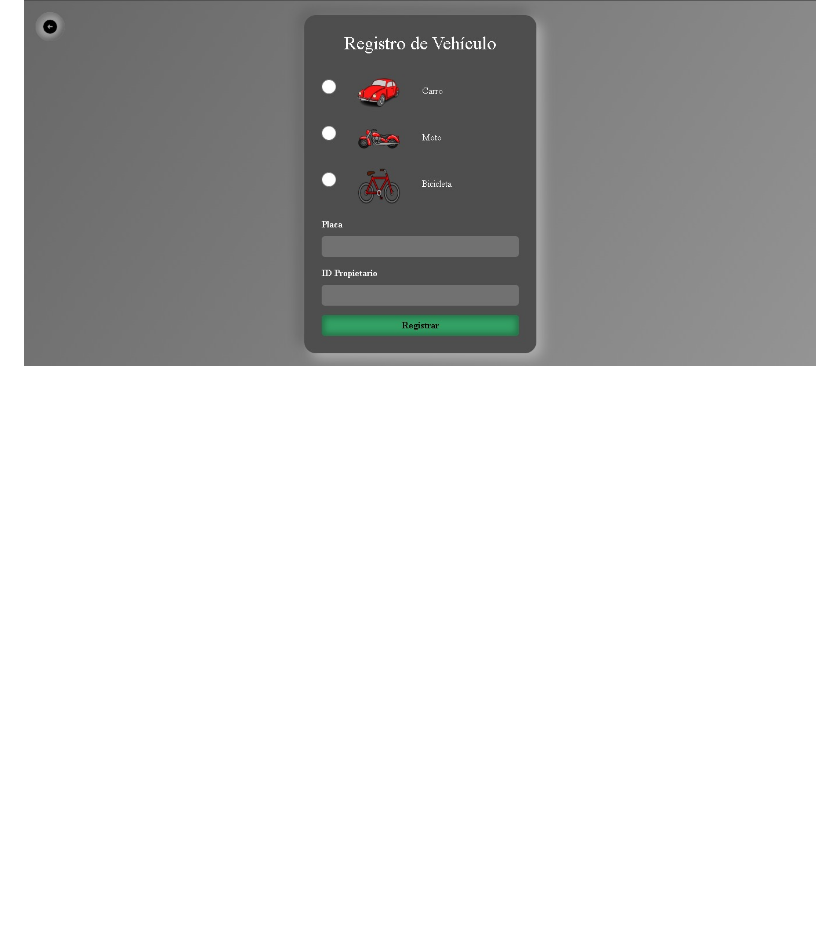
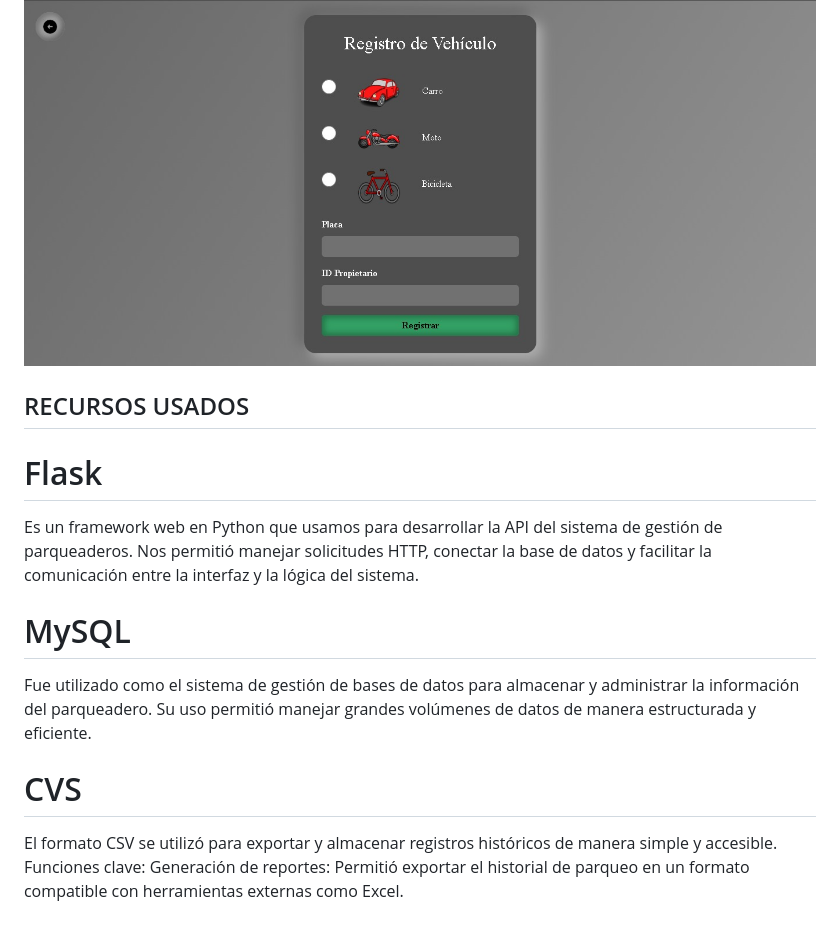
Before and after one commit to Fabian0611/Project_POO, a Markdown page: README.md, the part around the change. GitHub-like rendering; blank space fills up the shorter version.

```diff
--- a/README.md
+++ b/README.md
@@ -377,3 +377,14 @@ Finalmente, el modelo relacional y el diagrama de clases reflejan la estructura
 ![Home](https://github.com/Fabian0611/Project_POO/blob/main/Interfaz_home.jpg?raw=true)
 
 ![Página registro de vehículo](https://github.com/Fabian0611/Project_POO/blob/main/Registro_de_veh%C3%ADculo.jpg?raw=true)
+
+## RECURSOS USADOS
+
+# Flask
+Es un framework web en Python que usamos para desarrollar la API del sistema de gestión de parqueaderos. Nos permitió manejar solicitudes HTTP, conectar la base de datos y facilitar la comunicación entre la interfaz y la lógica del sistema.
+# MySQL
+Fue utilizado como el sistema de gestión de bases de datos para almacenar y administrar la información del parqueadero. Su uso permitió manejar grandes volúmenes de datos de manera estructurada y eficiente.
+# CVS
+El formato CSV se utilizó para exportar y almacenar registros históricos de manera simple y accesible.
+Funciones clave:
+Generación de reportes: Permitió exportar el historial de parqueo en un formato compatible con herramientas externas como Excel.
```
